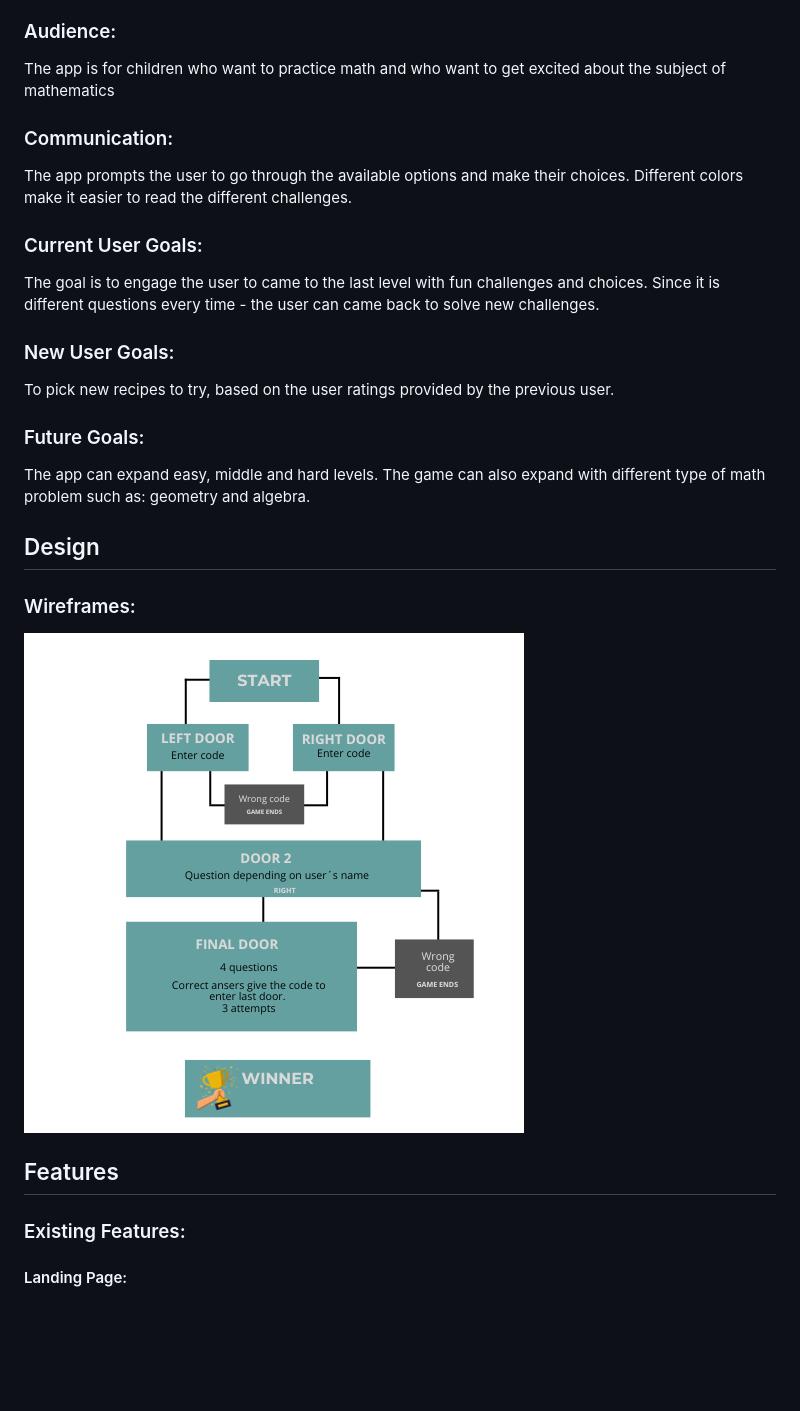
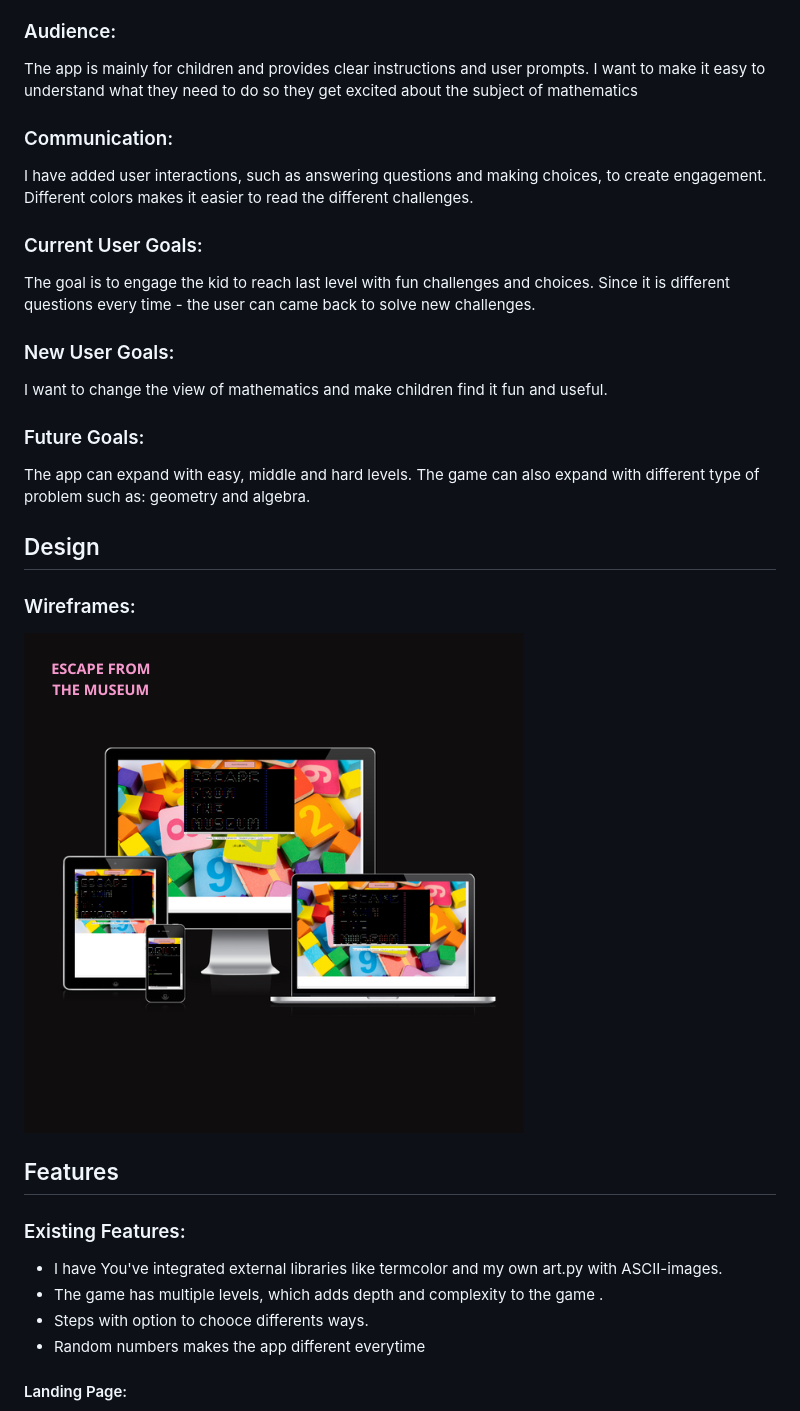
Before and after one commit to Camdah77/PP3, a Markdown page: README.md, the part around the change printed below. Drawn GitHub-style; pictures changed too: images/1.png (deleted), images/responsive.png; blank space fills up the shorter version.

```diff
--- a/README.md
+++ b/README.md
@@ -41,27 +41,32 @@ Every math homework is a struggle and he really doesn't like the subject.
 Therefore, I thought, that if I can make an app with customized numbers, it might be more fun.
 
 ### Audience:
-The app is for children who want to practice math and who want to get excited about the subject of mathematics
+The app is mainly for children and provides clear instructions and user prompts. I want to make it easy to understand what they need to do so they get excited about the subject of mathematics
 
 ### Communication:
-The app prompts the user to go through the available options and make their choices. Different colors make it easier to read the different challenges.
+ I have added user interactions, such as answering questions and making choices, to create engagement.
+  Different colors makes it easier to read the different challenges.
 
 ### Current User Goals:
-The goal is to engage the user to came to the last level with fun challenges and choices. Since it is different questions every time - the user can came back to solve new challenges.
+The goal is to engage the kid to reach last level with fun challenges and choices. Since it is different questions every time - the user can came back to solve new challenges.
 
 ### New User Goals:
-To pick new recipes to try, based on the user ratings provided by the previous user.
+I want to change the view of mathematics and make children find it fun and useful.
 
 ### Future Goals:
-The app can expand easy, middle and hard levels. The game can also expand with different type of math problem such as: geometry and algebra.
+The app can expand with easy, middle and hard levels. The game can also expand with different type of problem such as: geometry and algebra.
 
 ## Design
 
 ### Wireframes:
-![App functionality Wireframe](images/1.png)
+![App functionality Wireframe](images/responsive.png)
 
 ## Features
 
 ### Existing Features:
+- I have You've integrated external libraries like termcolor and my own art.py with ASCII-images.
+- The game has multiple levels, which adds depth and complexity to the game .
+- Steps with option to chooce differents ways.
+- Random numbers makes the app different everytime
 
 #### Landing Page:
```
Also changed, not shown: other parts of README.md (+18 -42 lines), images/landing.png (added), images/wireframe.png (added), 1 other file.
